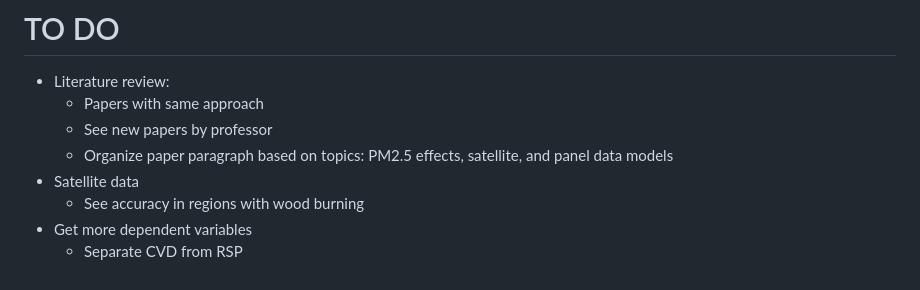
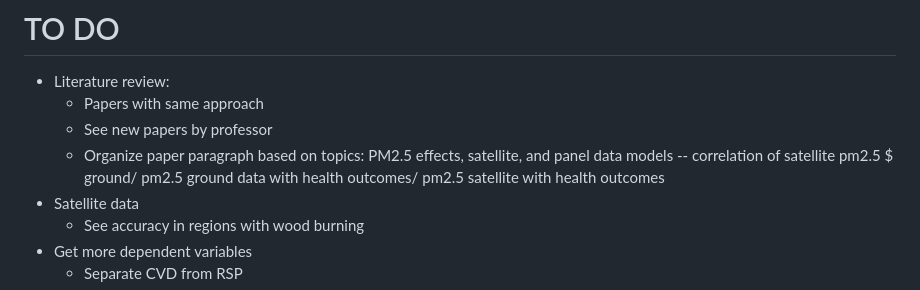
Before and after one commit to pmbusch/PM25-Satellite-Chile, a Markdown page: README.md, the part around the change. Rendered like a GitHub page.

```diff
--- a/README.md
+++ b/README.md
@@ -18,7 +18,7 @@ Project developed for the course "STA250 - Data Science for International Develo
 - Literature review:
 	- Papers with same approach
 	- See new papers by professor
-	- Organize paper paragraph based on topics: PM2.5 effects, satellite, and panel data models
+	- Organize paper paragraph based on topics: PM2.5 effects, satellite, and panel data models -- correlation of satellite pm2.5 $ ground/ pm2.5 ground data with health outcomes/ pm2.5 satellite with health outcomes
 - Satellite data
 	- See accuracy in regions with wood burning
 - Get more dependent variables
```
